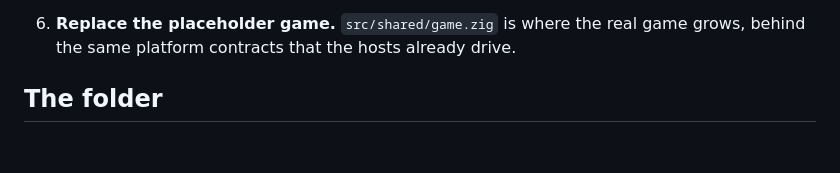
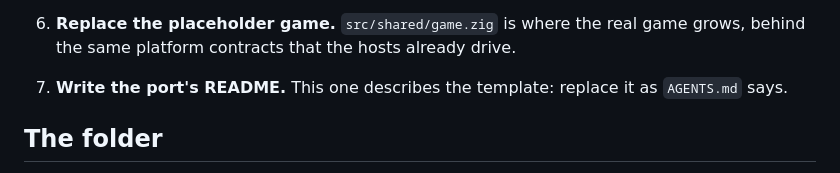
Before and after one commit to jdmichaud/game-port-template, a Markdown page: README.md, the part around the change. Drawn GitHub-style; blank space fills up the shorter version.

```diff
--- a/README.md
+++ b/README.md
@@ -58,6 +58,7 @@ The placeholder name of the project is `gameport`.
    build.
 6. **Replace the placeholder game.** `src/shared/game.zig` is where the real game grows, behind
    the same platform contracts that the hosts already drive.
+7. **Write the port's README.** This one describes the template: replace it as `AGENTS.md` says.
 
 ## The folder
 
```
Also changed, not shown: AGENTS.md (+5 -0 lines).
